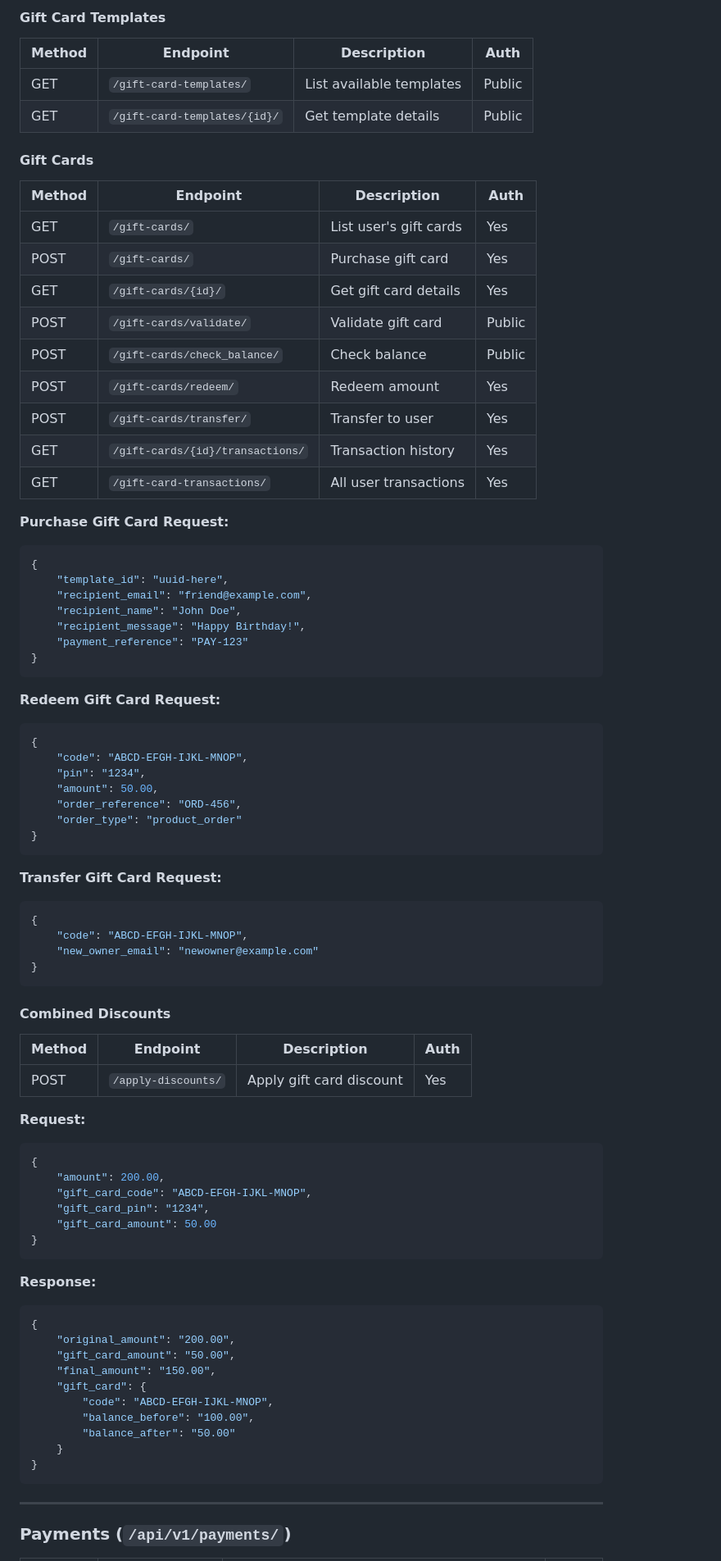
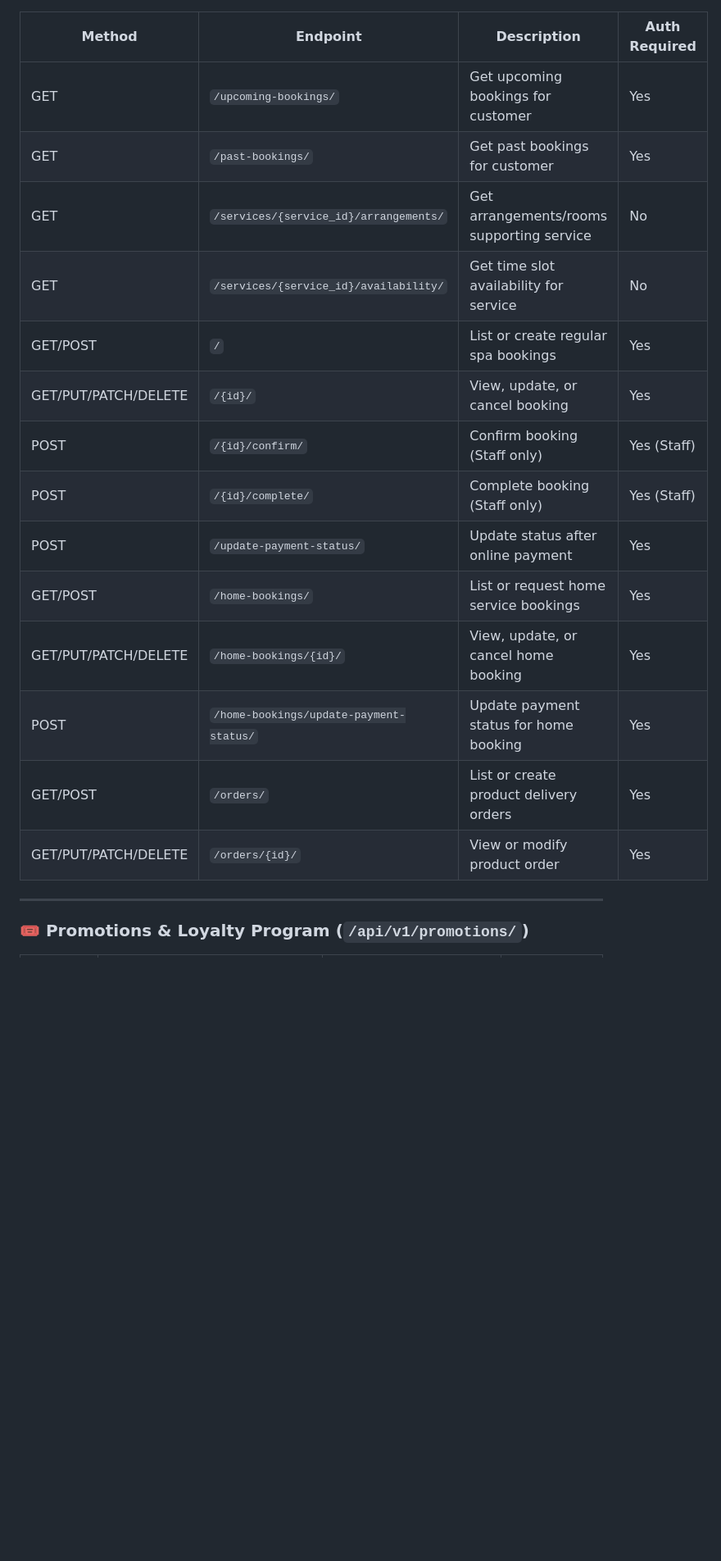
Before and after one commit to vraxaserver/ush_api_backend, a Markdown page: README.md, the part around one of its changes. Shown at 82% size. GitHub-like rendering; blank space fills up the shorter version.

````diff
--- a/README.md
+++ b/README.md
@@ -315,86 +271,22 @@ Query parameters:
 
-#### Gift Card Templates
-
-| Method | Endpoint | Description | Auth |
-|--------|----------|-------------|------|
-| GET | `/gift-card-templates/` | List available templates | Public |
-| GET | `/gift-card-templates/{id}/` | Get template details | Public |
-
-#### Gift Cards
-
-| Method | Endpoint | Description | Auth |
-|--------|----------|-------------|------|
-| GET | `/gift-cards/` | List user's gift cards | Yes |
-| POST | `/gift-cards/` | Purchase gift card | Yes |
-| GET | `/gift-cards/{id}/` | Get gift card details | Yes |
-| POST | `/gift-cards/validate/` | Validate gift card | Public |
-| POST | `/gift-cards/check_balance/` | Check balance | Public |
-| POST | `/gift-cards/redeem/` | Redeem amount | Yes |
-| POST | `/gift-cards/transfer/` | Transfer to user | Yes |
-| GET | `/gift-cards/{id}/transactions/` | Transaction history | Yes |
-| GET | `/gift-card-transactions/` | All user transactions | Yes |
-
-**Purchase Gift Card Request:**
-```json
-{
-    "template_id": "uuid-here",
-    "recipient_email": "friend@example.com",
-    "recipient_name": "John Doe",
-    "recipient_message": "Happy Birthday!",
-    "payment_reference": "PAY-123"
-}
-```
-
-**Redeem Gift Card Request:**
-```json
-{
-    "code": "ABCD-EFGH-IJKL-MNOP",
-    "pin": "1234",
-    "amount": 50.00,
-    "order_reference": "ORD-456",
-    "order_type": "product_order"
-}
-```
-
-**Transfer Gift Card Request:**
-```json
-{
-    "code": "ABCD-EFGH-IJKL-MNOP",
-    "new_owner_email": "newowner@example.com"
-}
-```
-
-#### Combined Discounts
-
-| Method | Endpoint | Description | Auth |
-|--------|----------|-------------|------|
-| POST | `/apply-discounts/` | Apply gift card discount | Yes |
-
-**Request:**
-```json
-{
-    "amount": 200.00,
-    "gift_card_code": "ABCD-EFGH-IJKL-MNOP",
-    "gift_card_pin": "1234",
-    "gift_card_amount": 50.00
-}
-```
-
-**Response:**
-```json
-{
-    "original_amount": "200.00",
-    "gift_card_amount": "50.00",
-    "final_amount": "150.00",
-    "gift_card": {
-        "code": "ABCD-EFGH-IJKL-MNOP",
-        "balance_before": "100.00",
-        "balance_after": "50.00"
-    }
-}
-```
+| Method | Endpoint | Description | Auth Required |
+|--------|----------|-------------|---------------|
+| GET | `/upcoming-bookings/` | Get upcoming bookings for customer | Yes |
+| GET | `/past-bookings/` | Get past bookings for customer | Yes |
+| GET | `/services/{service_id}/arrangements/` | Get arrangements/rooms supporting service | No |
+| GET | `/services/{service_id}/availability/` | Get time slot availability for service | No |
+| GET/POST | `/` | List or create regular spa bookings | Yes |
+| GET/PUT/PATCH/DELETE | `/{id}/` | View, update, or cancel booking | Yes |
+| POST | `/{id}/confirm/` | Confirm booking (Staff only) | Yes (Staff) |
+| POST | `/{id}/complete/` | Complete booking (Staff only) | Yes (Staff) |
+| POST | `/update-payment-status/` | Update status after online payment | Yes |
+| GET/POST | `/home-bookings/` | List or request home service bookings | Yes |
+| GET/PUT/PATCH/DELETE | `/home-bookings/{id}/` | View, update, or cancel home booking | Yes |
+| POST | `/home-bookings/update-payment-status/` | Update payment status for home booking | Yes |
+| GET/POST | `/orders/` | List or create product delivery orders | Yes |
+| GET/PUT/PATCH/DELETE | `/orders/{id}/` | View or modify product order | Yes |
 
 ---
 
-### Payments (`/api/v1/payments/`)
+### 🎟️ Promotions & Loyalty Program (`/api/v1/promotions/`)
 
````
Also changed, not shown: other parts of README.md (+222 -357 lines).
